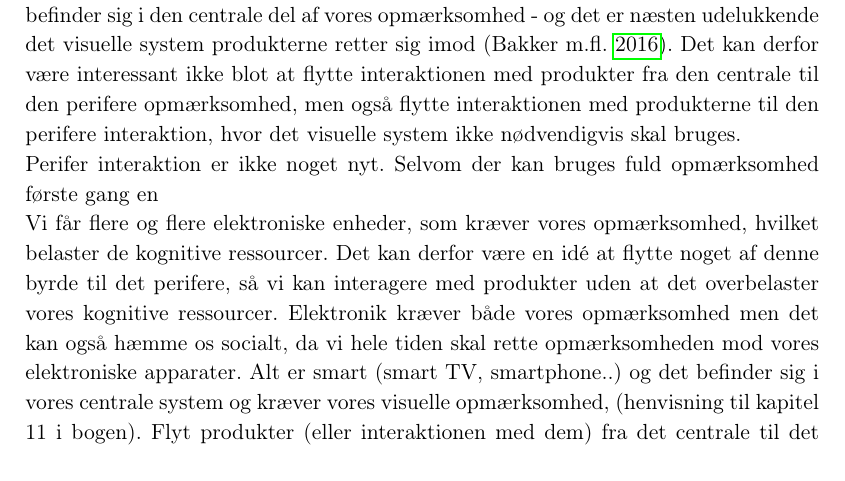
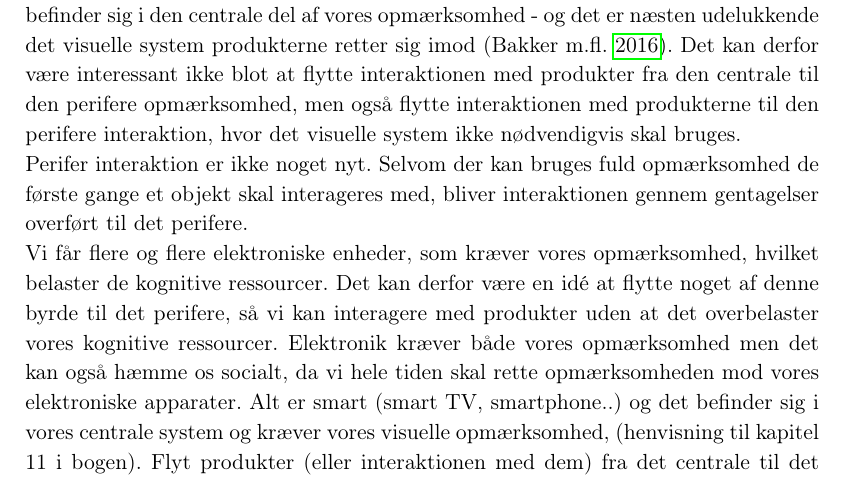
Before and after one commit to SaraNielsen0711/P6-LaTex, a LaTeX thesis (Master.tex, which reads Content/Introduktion/IntroduktionPart.tex): part of page 9 of 24, cut so that both start at the same text. Compiled offline with pdfLaTeX.

Commit message:
introduktion

```diff
--- a/Content/Introduktion/IntroduktionPart.tex
+++ b/Content/Introduktion/IntroduktionPart.tex
@@ -3,7 +3,7 @@
 
 I vores nymoderne verden er alt smart. Interaktionen med disse smart-produkter befinder sig i den centrale del af vores opmærksomhed - og det er næsten udelukkende det visuelle system produkterne retter sig imod \parencite{PDF:PeripheralInteraction}. Det kan derfor være interessant ikke blot at flytte interaktionen med produkter fra den centrale til den perifere opmærksomhed, men også flytte interaktionen med produkterne til den perifere interaktion, hvor det visuelle system ikke nødvendigvis skal bruges.
 
-Perifer interaktion er ikke noget nyt. Selvom der kan bruges fuld opmærksomhed første gang en
+Perifer interaktion er ikke noget nyt. Selvom der kan bruges fuld opmærksomhed de første gange et objekt skal interageres med, bliver interaktionen gennem gentagelser overført til det perifere.
 
 	Vi får flere og flere elektroniske enheder, som kræver vores opmærksomhed, hvilket belaster de kognitive ressourcer. Det kan derfor være en idé at flytte noget af denne byrde til det perifere, så vi kan interagere med produkter uden at det overbelaster vores kognitive ressourcer. Elektronik kræver både vores opmærksomhed men det kan også hæmme os socialt, da vi hele tiden skal rette opmærksomheden mod vores elektroniske apparater. Alt er smart (smart TV, smartphone..) og det befinder sig i vores centrale system og kræver vores visuelle opmærksomhed, (henvisning til kapitel 11 i bogen). Flyt produkter (eller interaktionen med dem) fra det centrale til det perifere. Perifer interaktion er ikke noget nyt, vi gør det alle sammen i løbet af dagen, vi går, vi spiser.... så hvorfor ikke også interagere med vores elektronik i det perifere?
 %
```
